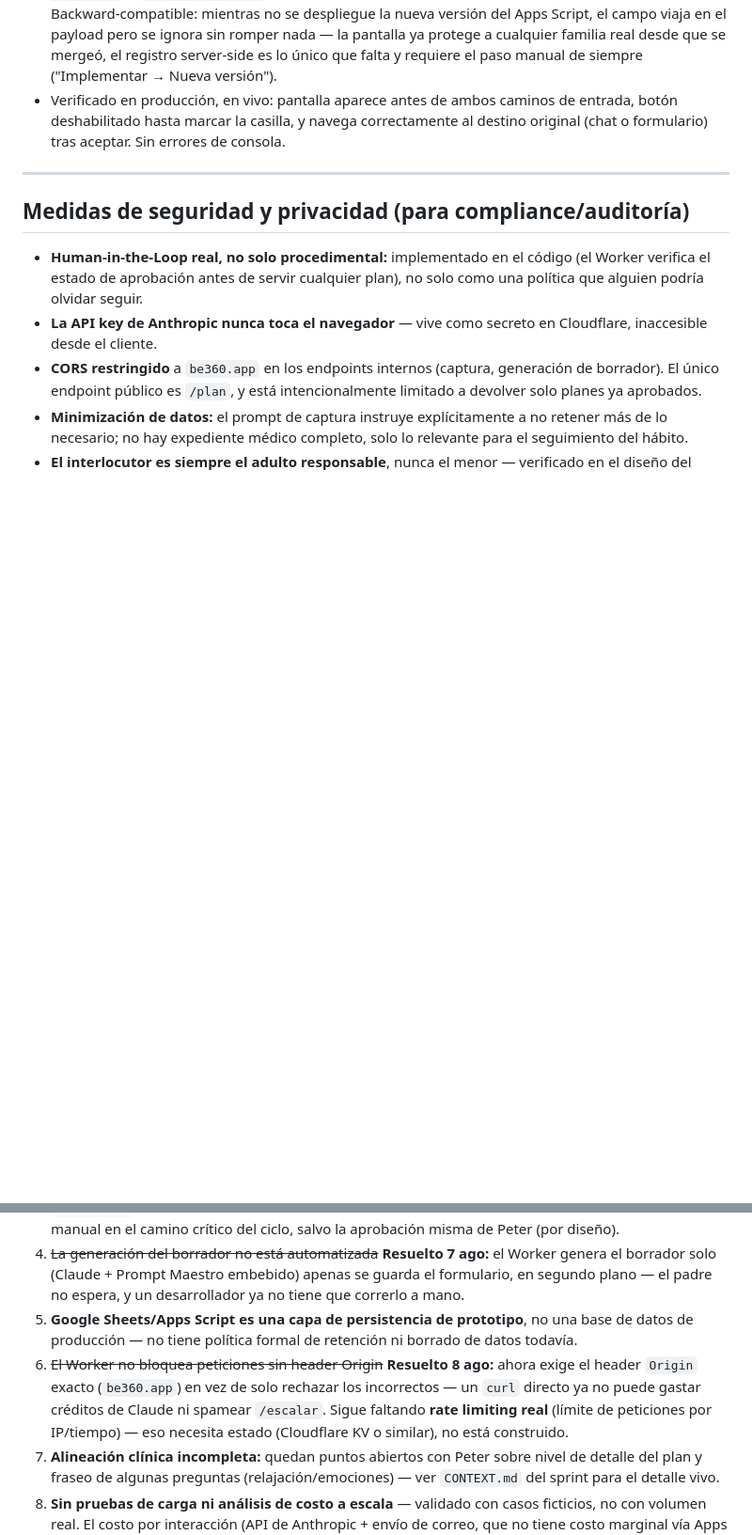
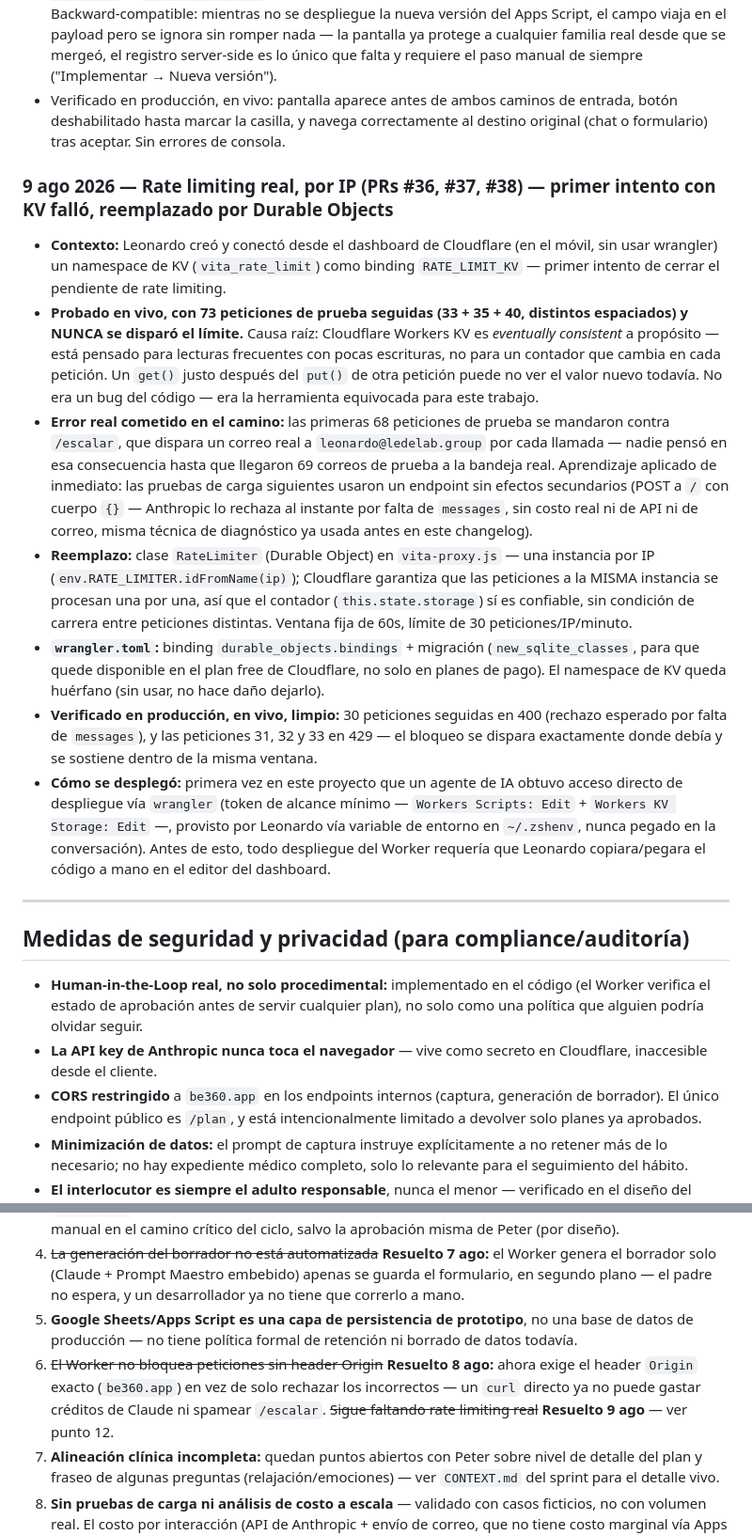
Before and after one commit to ledelab2030/be360.app, a Markdown page: CHANGELOG.md, 2 parts joined by grey strips. Shown at 94% size. GitHub-like rendering; blank space fills up the shorter version.

Commit message:
docs: registra en el CHANGELOG el rate limiting (KV fallido → Durable Objects) y el primer deploy directo de un agente (#39)
Documenta PRs #36-#38, el error de las 68 pruebas contra /escalar (correos
reales enviados por accidente), la causa raíz del fallo de KV, y el
resultado verificado en vivo del reemplazo con Durable Objects (bloqueo
exacto en la petición 31, sostenido). Actualiza Pendientes conocidos
(puntos 6 y 12) y marca el hito de que este fue el primer despliegue
directo de un agente de IA en el proyecto, vía token de Cloudflare provisto
de forma segura (variable de entorno, nunca en el chat).

Co-authored-by: Claude Sonnet 5 <noreply@anthropic.com>

```diff
--- a/CHANGELOG.md
+++ b/CHANGELOG.md
@@ -166,6 +166,16 @@ No hay base de datos propia ni backend con estado — el Sheet **es** la base de
 - **Apps Script y panel, preparados pero pendientes de un paso manual:** se agregó la columna `consentimiento_ts` (`COLS`, `appendRow`, `detallePlan`) al archivo `apps-script-formulario-v2.gs.txt`, y `panel/index.html` ya muestra si un caso tiene consentimiento registrado o no. Backward-compatible: mientras no se despliegue la nueva versión del Apps Script, el campo viaja en el payload pero se ignora sin romper nada — la pantalla ya protege a cualquier familia real desde que se mergeó, el registro server-side es lo único que falta y requiere el paso manual de siempre ("Implementar → Nueva versión").
 - Verificado en producción, en vivo: pantalla aparece antes de ambos caminos de entrada, botón deshabilitado hasta marcar la casilla, y navega correctamente al destino original (chat o formulario) tras aceptar. Sin errores de consola.
 
+### 9 ago 2026 — Rate limiting real, por IP (PRs #36, #37, #38) — primer intento con KV falló, reemplazado por Durable Objects
+
+- **Contexto:** Leonardo creó y conectó desde el dashboard de Cloudflare (en el móvil, sin usar wrangler) un namespace de KV (`vita_rate_limit`) como binding `RATE_LIMIT_KV` — primer intento de cerrar el pendiente de rate limiting.
+- **Probado en vivo, con 73 peticiones de prueba seguidas (33 + 35 + 40, distintos espaciados) y NUNCA se disparó el límite.** Causa raíz: Cloudflare Workers KV es *eventually consistent* a propósito — está pensado para lecturas frecuentes con pocas escrituras, no para un contador que cambia en cada petición. Un `get()` justo después del `put()` de otra petición puede no ver el valor nuevo todavía. No era un bug del código — era la herramienta equivocada para este trabajo.
+- **Error real cometido en el camino:** las primeras 68 peticiones de prueba se mandaron contra `/escalar`, que dispara un correo real a `leonardo@ledelab.group` por cada llamada — nadie pensó en esa consecuencia hasta que llegaron 69 correos de prueba a la bandeja real. Aprendizaje aplicado de inmediato: las pruebas de carga siguientes usaron un endpoint sin efectos secundarios (POST a `/` con cuerpo `{}` — Anthropic lo rechaza al instante por falta de `messages`, sin costo real ni de API ni de correo, misma técnica de diagnóstico ya usada antes en este changelog).
+- **Reemplazo:** clase `RateLimiter` (Durable Object) en `vita-proxy.js` — una instancia por IP (`env.RATE_LIMITER.idFromName(ip)`); Cloudflare garantiza que las peticiones a la MISMA instancia se procesan una por una, así que el contador (`this.state.storage`) sí es confiable, sin condición de carrera entre peticiones distintas. Ventana fija de 60s, límite de 30 peticiones/IP/minuto.
+- **`wrangler.toml`:** binding `durable_objects.bindings` + migración (`new_sqlite_classes`, para que quede disponible en el plan free de Cloudflare, no solo en planes de pago). El namespace de KV queda huérfano (sin usar, no hace daño dejarlo).
+- **Verificado en producción, en vivo, limpio:** 30 peticiones seguidas en 400 (rechazo esperado por falta de `messages`), y las peticiones 31, 32 y 33 en 429 — el bloqueo se dispara exactamente donde debía y se sostiene dentro de la misma ventana.
+- **Cómo se desplegó:** primera vez en este proyecto que un agente de IA obtuvo acceso directo de despliegue vía `wrangler` (token de alcance mínimo — `Workers Scripts: Edit` + `Workers KV Storage: Edit` —, provisto por Leonardo vía variable de entorno en `~/.zshenv`, nunca pegado en la conversación). Antes de esto, todo despliegue del Worker requería que Leonardo copiara/pegara el código a mano en el editor del dashboard.
+
 ---
 
 ## Medidas de seguridad y privacidad (para compliance/auditoría)
@@ -187,7 +197,7 @@ No hay base de datos propia ni backend con estado — el Sheet **es** la base de
 3. ~~El "chatear con Vita" sigue siendo una persona~~ **Resuelto 7 ago, entrega automatizada 8 ago:** "Escribirle a Vita" abre un chat de seguimiento real (bot, no persona). La entrega inicial del plan, que hasta el 7 ago requería un clic humano para WhatsApp, ahora es **automática por correo** — `onAprobado` le escribe directo al padre/madre apenas Peter aprueba. Ya no queda ningún paso manual en el camino crítico del ciclo, salvo la aprobación misma de Peter (por diseño).
 4. ~~La generación del borrador no está automatizada~~ **Resuelto 7 ago:** el Worker genera el borrador solo (Claude + Prompt Maestro embebido) apenas se guarda el formulario, en segundo plano — el padre no espera, y un desarrollador ya no tiene que correrlo a mano.
 5. **Google Sheets/Apps Script es una capa de persistencia de prototipo**, no una base de datos de producción — no tiene política formal de retención ni borrado de datos todavía.
-6. ~~El Worker no bloquea peticiones sin header Origin~~ **Resuelto 8 ago:** ahora exige el header `Origin` exacto (`be360.app`) en vez de solo rechazar los incorrectos — un `curl` directo ya no puede gastar créditos de Claude ni spamear `/escalar`. Sigue faltando **rate limiting real** (límite de peticiones por IP/tiempo) — eso necesita estado (Cloudflare KV o similar), no está construido.
+6. ~~El Worker no bloquea peticiones sin header Origin~~ **Resuelto 8 ago:** ahora exige el header `Origin` exacto (`be360.app`) en vez de solo rechazar los incorrectos — un `curl` directo ya no puede gastar créditos de Claude ni spamear `/escalar`. ~~Sigue faltando rate limiting real~~ **Resuelto 9 ago** — ver punto 12.
 7. **Alineación clínica incompleta:** quedan puntos abiertos con Peter sobre nivel de detalle del plan y fraseo de algunas preguntas (relajación/emociones) — ver `CONTEXT.md` del sprint para el detalle vivo.
 8. **Sin pruebas de carga ni análisis de costo a escala** — validado con casos ficticios, no con volumen real. El costo por interacción (API de Anthropic + envío de correo, que no tiene costo marginal vía Apps Script) está pendiente de verificar contra el modelo de negocio (compromiso pendiente de Leonardo con Peter, sesión 5 ago).
 9. ~~Peter aprueba/edita directo en la hoja de Sheets, con riesgo de daño accidental por cualquiera con acceso~~ **Resuelto 9 ago:** `panel/index.html`, protegido por PIN, es ahora la única vía normal de revisión — ver PRs #27-#32 arriba. El Sheet sigue siendo la base de datos de fondo, pero ya no se edita a mano en el camino normal de trabajo.
```
Also changed, not shown: other parts of CHANGELOG.md (+1 -1 lines).
